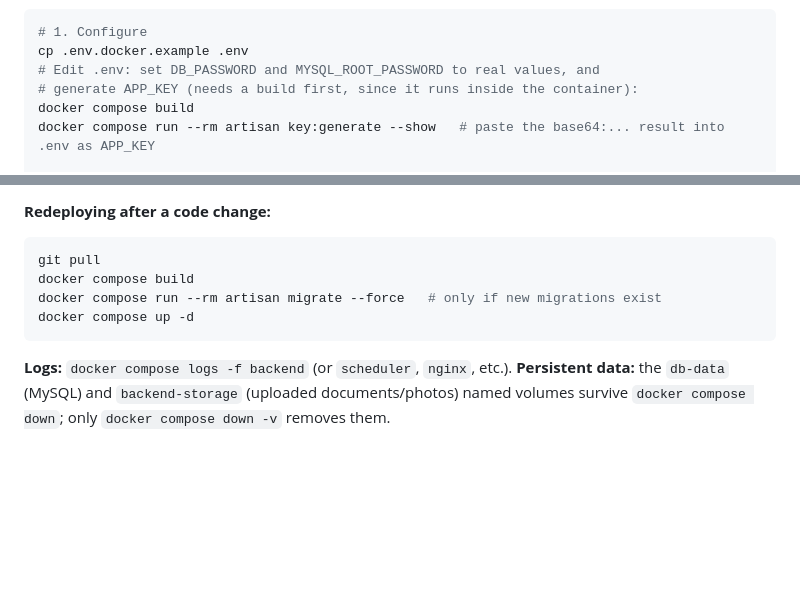
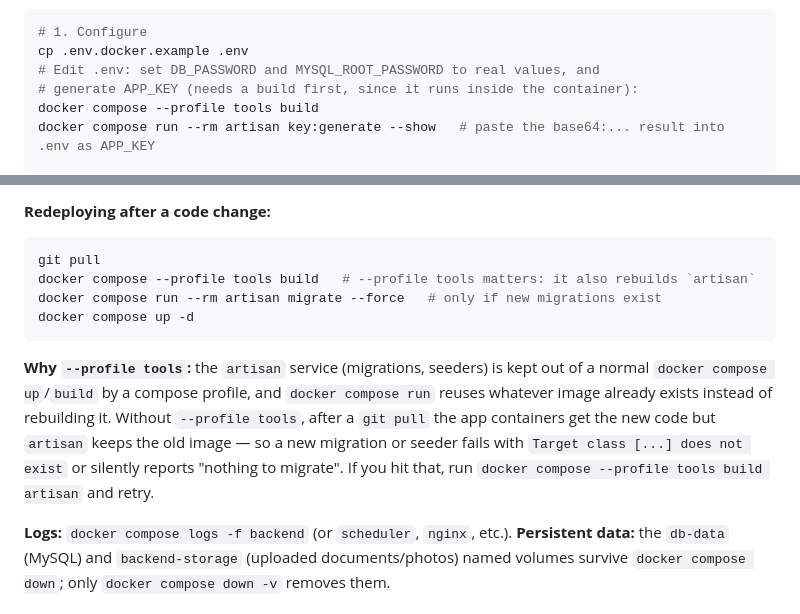
Before and after one commit to jalaliddin/my-urganchtransgaz, a Markdown page: README.md, 2 parts joined by grey strips. Drawn GitHub-style; blank space fills up the shorter version.

Commit message:
Docs: rebuild the artisan image on redeploy (--profile tools)
A plain 'docker compose build' skips the profile-gated artisan service and
'docker compose run' reuses the existing image, so after a code change the
artisan container kept stale code: new seeders failed with 'Target class
does not exist' and new migrations were silently skipped.

Co-Authored-By: Claude Sonnet 5 <noreply@anthropic.com>

````diff
--- a/README.md
+++ b/README.md
@@ -126,7 +126,7 @@ A production-oriented `docker-compose.yml` lives at the repo root: MySQL, the La
 cp .env.docker.example .env
 # Edit .env: set DB_PASSWORD and MYSQL_ROOT_PASSWORD to real values, and
 # generate APP_KEY (needs a build first, since it runs inside the container):
-docker compose build
+docker compose --profile tools build
 docker compose run --rm artisan key:generate --show   # paste the base64:... result into .env as APP_KEY
 
 # 2. Bring up the database and set up the schema
@@ -154,9 +154,11 @@ The stack listens on `${HTTP_PORT:-8090}` (host port), not `:80` directly — on
 
 ```bash
 git pull
-docker compose build
+docker compose --profile tools build   # --profile tools matters: it also rebuilds `artisan`
 docker compose run --rm artisan migrate --force   # only if new migrations exist
 docker compose up -d
 ```
 
+**Why `--profile tools`:** the `artisan` service (migrations, seeders) is kept out of a normal `docker compose up`/`build` by a compose profile, and `docker compose run` reuses whatever image already exists instead of rebuilding it. Without `--profile tools`, after a `git pull` the app containers get the new code but `artisan` keeps the old image — so a new migration or seeder fails with `Target class [...] does not exist` or silently reports "nothing to migrate". If you hit that, run `docker compose --profile tools build artisan` and retry.
+
 **Logs:** `docker compose logs -f backend` (or `scheduler`, `nginx`, etc.). **Persistent data:** the `db-data` (MySQL) and `backend-storage` (uploaded documents/photos) named volumes survive `docker compose down`; only `docker compose down -v` removes them.
````
